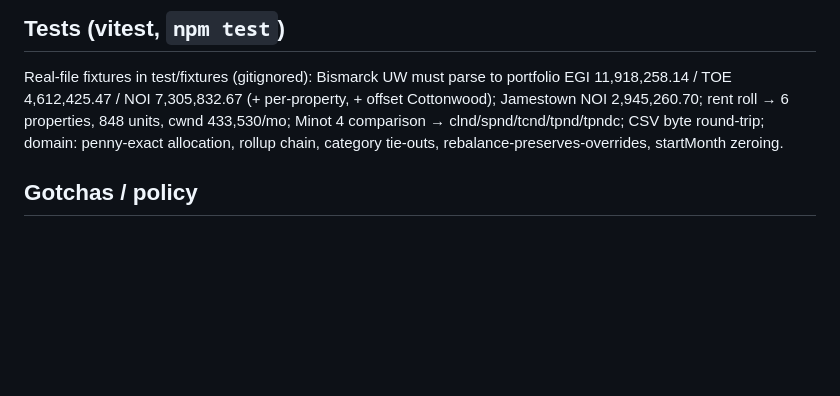
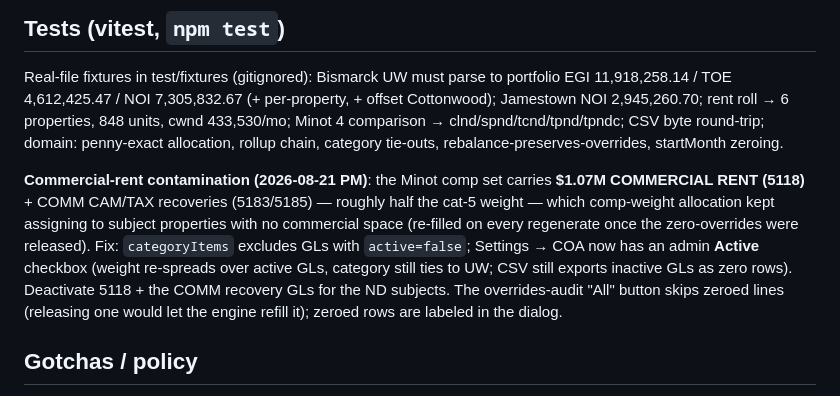
Before and after one commit to TroySteiss/Budgeting, a Markdown page: PROJECT_MAP.md, the part around the change. GitHub-like rendering; blank space fills up the shorter version.

Commit message:
PROJECT_MAP: document commercial-rent contamination + active-flag fix
Co-Authored-By: Claude Fable 5 <noreply@anthropic.com>

```diff
--- a/PROJECT_MAP.md
+++ b/PROJECT_MAP.md
@@ -216,6 +216,16 @@ Jamestown NOI 2,945,260.70; rent roll → 6 properties, 848 units, cwnd 433,530/
 Minot 4 comparison → clnd/spnd/tcnd/tpnd/tpndc; CSV byte round-trip; domain: penny-exact
 allocation, rollup chain, category tie-outs, rebalance-preserves-overrides, startMonth zeroing.
 
+**Commercial-rent contamination (2026-08-21 PM)**: the Minot comp set carries **$1.07M
+COMMERCIAL RENT (5118)** + COMM CAM/TAX recoveries (5183/5185) — roughly half the cat-5 weight —
+which comp-weight allocation kept assigning to subject properties with no commercial space
+(re-filled on every regenerate once the zero-overrides were released). Fix: `categoryItems`
+excludes GLs with `active=false`; Settings → COA now has an admin **Active** checkbox (weight
+re-spreads over active GLs, category still ties to UW; CSV still exports inactive GLs as zero
+rows). Deactivate 5118 + the COMM recovery GLs for the ND subjects. The overrides-audit "All"
+button skips zeroed lines (releasing one would let the engine refill it); zeroed rows are
+labeled in the dialog.
+
 ## Gotchas / policy
 
 - **Never ingest individual employee compensation** (the FHND workbook's Payroll sheet is
```
